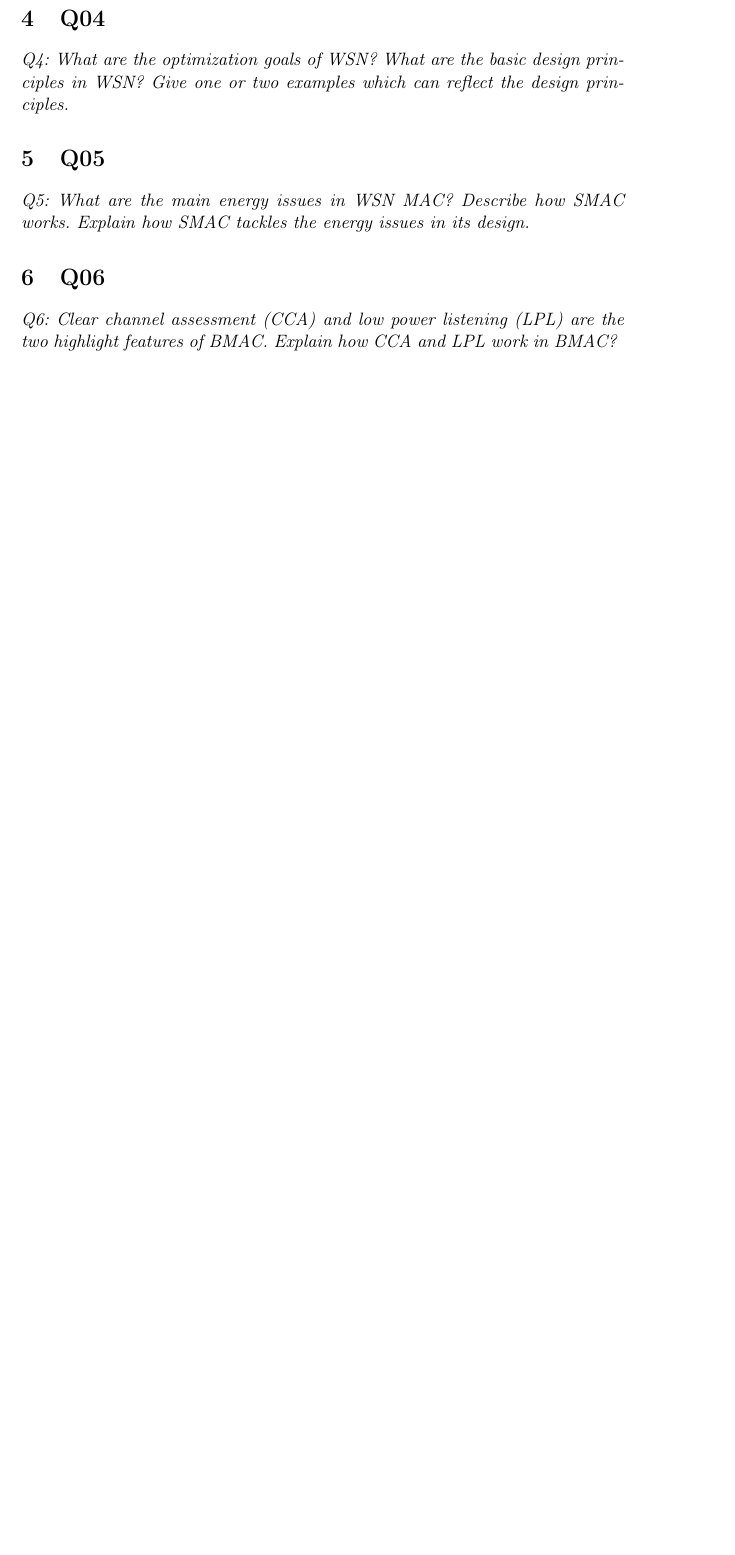
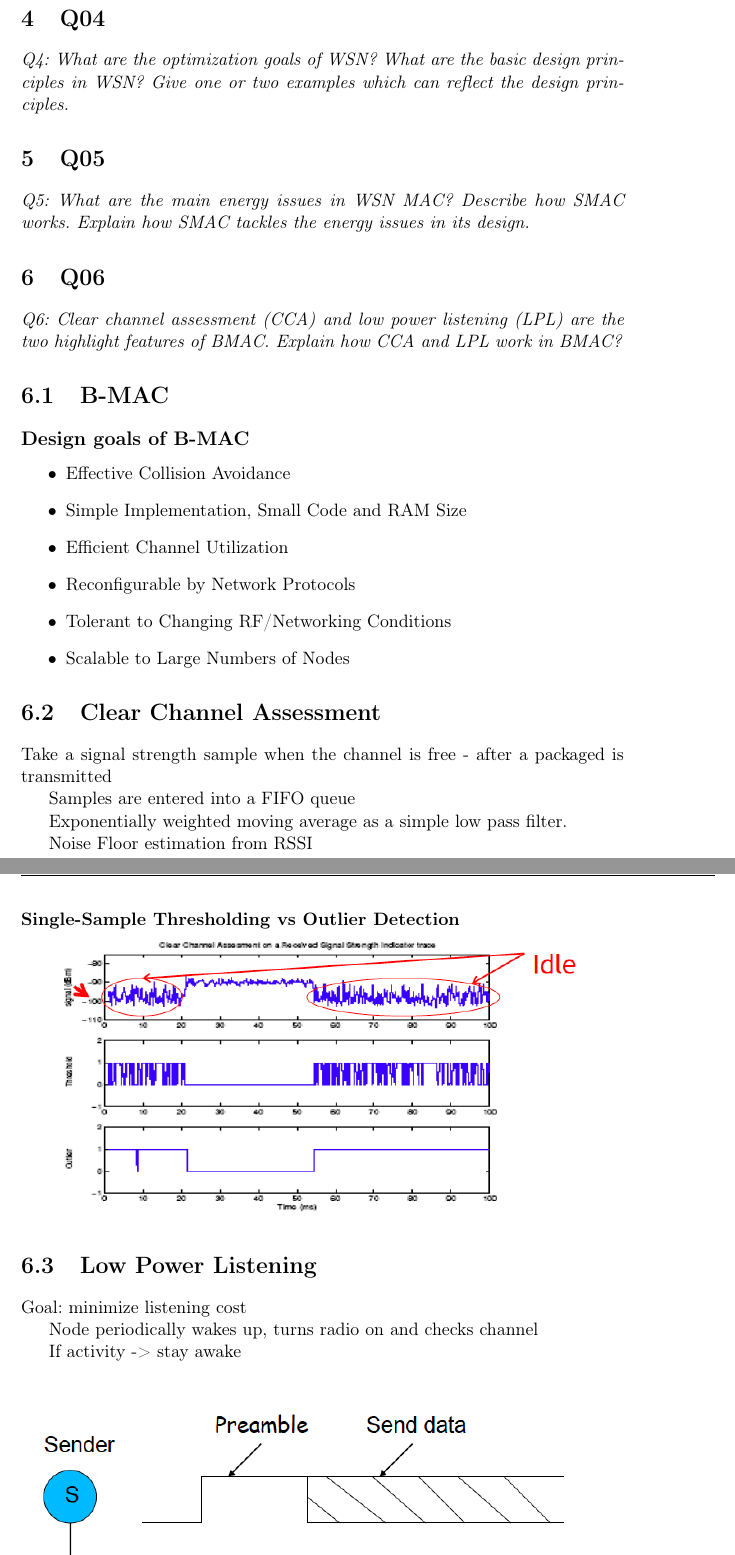
Before and after one commit to wsne/Exam-agenda, a LaTeX book (master.tex, which reads content/Q06.tex): part of page 2 of 3 before the commit and two parts of pages 2 and 3 of 4 after it, the two joined at a grey line, cut so that both start at the same text, the shorter picture padded with empty space. Compiled offline with pdfLaTeX.

Commit message:
Initial content to the Q06. Added figures

```diff
--- a/content/Q06.tex
+++ b/content/Q06.tex
@@ -1,3 +1,43 @@
 \chapter{Q06}
 \emph{Q6: Clear channel assessment (CCA) and low power listening (LPL) are the
 two highlight features of BMAC. Explain how CCA and LPL work in BMAC?}
+
+\section{B-MAC}
+\subsection{Design goals of B-MAC}
+\begin{itemize}
+	\item Effective Collision Avoidance
+	\item Simple Implementation, Small Code and RAM Size
+	\item Efficient Channel Utilization
+	\item Reconfigurable by Network Protocols
+	\item Tolerant to Changing RF/Networking Conditions
+	\item Scalable to Large Numbers of Nodes
+\end{itemize}
+
+\section{Clear Channel Assessment}
+
+Take a signal strength sample when the channel is free - after a packaged is
+transmitted
+
+Samples are entered into a FIFO queue
+
+Exponentially weighted moving average as a simple low pass filter.
+
+Noise Floor estimation from RSSI
+
+\subsubsection{Single-Sample Thresholding vs Outlier Detection}
+
+\begin{center}
+ \includegraphics[scale=0.5]{img/CCA-RSSI.png}
+\end{center}
+
+\section{Low Power Listening}
+
+Goal: minimize listening cost
+
+Node periodically wakes up, turns radio on and checks channel
+
+If activity -> stay awake
+
+\begin{center}
+ \includegraphics[scale=0.5]{img/LPL-PreambleSampling.png}
+\end{center}
```
Also changed, not shown: img/CCA-RSSI.png (added), img/LPL-PreambleSampling.png (added), content/Q06.tex (6 more changed lines).
